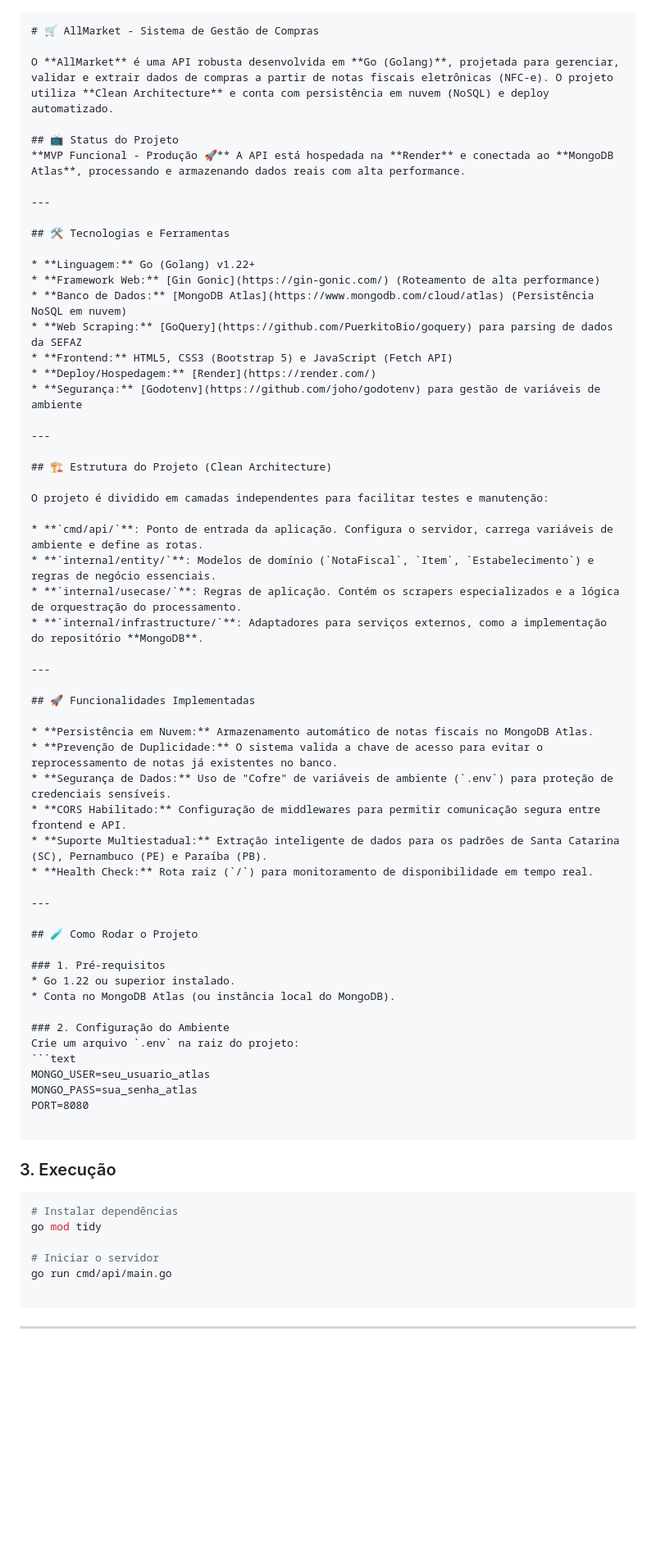
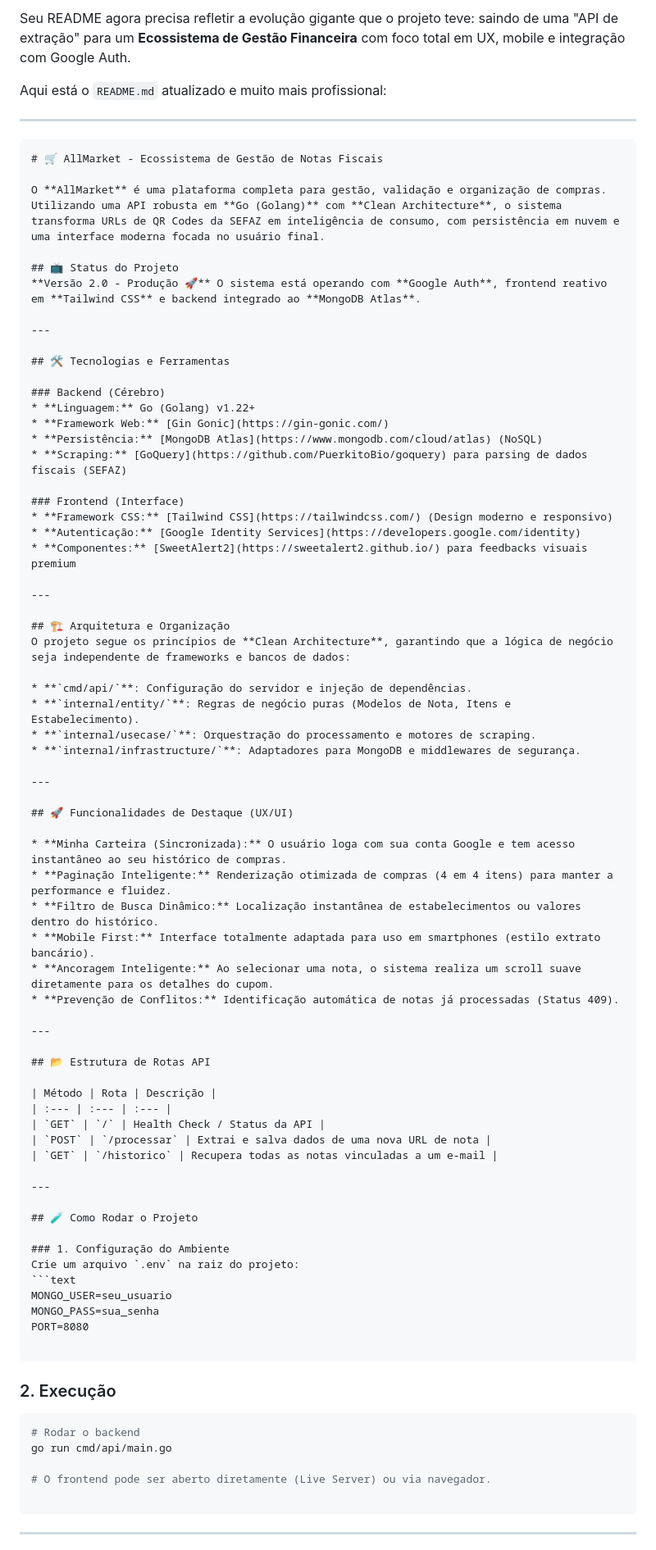
Before and after one commit to leandroJobDev/allmarket, a Markdown page: README.md, the part around one of its changes. Shown at 82% size. GitHub-like rendering; blank space fills up the shorter version.

````diff
--- a/README.md
+++ b/README.md
@@ -1,70 +1,83 @@
+Seu README agora precisa refletir a evolução gigante que o projeto teve: saindo de uma "API de extração" para um **Ecossistema de Gestão Financeira** com foco total em UX, mobile e integração com Google Auth.
+
+Aqui está o `README.md` atualizado e muito mais profissional:
+
+---
+
 ```markdown
-# 🛒 AllMarket - Sistema de Gestão de Compras
+# 🛒 AllMarket - Ecossistema de Gestão de Notas Fiscais
 
-O **AllMarket** é uma API robusta desenvolvida em **Go (Golang)**, projetada para gerenciar, validar e extrair dados de compras a partir de notas fiscais eletrônicas (NFC-e). O projeto utiliza **Clean Architecture** e conta com persistência em nuvem (NoSQL) e deploy automatizado.
+O **AllMarket** é uma plataforma completa para gestão, validação e organização de compras. Utilizando uma API robusta em **Go (Golang)** com **Clean Architecture**, o sistema transforma URLs de QR Codes da SEFAZ em inteligência de consumo, com persistência em nuvem e uma interface moderna focada no usuário final.
 
 ## 📺 Status do Projeto
-**MVP Funcional - Produção 🚀** A API está hospedada na **Render** e conectada ao **MongoDB Atlas**, processando e armazenando dados reais com alta performance.
+**Versão 2.0 - Produção 🚀** O sistema está operando com **Google Auth**, frontend reativo em **Tailwind CSS** e backend integrado ao **MongoDB Atlas**.
 
 ---
 
 ## 🛠️ Tecnologias e Ferramentas
 
+### Backend (Cérebro)
 * **Linguagem:** Go (Golang) v1.22+
-* **Framework Web:** [Gin Gonic](https://gin-gonic.com/) (Roteamento de alta performance)
-* **Banco de Dados:** [MongoDB Atlas](https://www.mongodb.com/cloud/atlas) (Persistência NoSQL em nuvem)
-* **Web Scraping:** [GoQuery](https://github.com/PuerkitoBio/goquery) para parsing de dados da SEFAZ
-* **Frontend:** HTML5, CSS3 (Bootstrap 5) e JavaScript (Fetch API)
-* **Deploy/Hospedagem:** [Render](https://render.com/)
-* **Segurança:** [Godotenv](https://github.com/joho/godotenv) para gestão de variáveis de ambiente
+* **Framework Web:** [Gin Gonic](https://gin-gonic.com/)
+* **Persistência:** [MongoDB Atlas](https://www.mongodb.com/cloud/atlas) (NoSQL)
+* **Scraping:** [GoQuery](https://github.com/PuerkitoBio/goquery) para parsing de dados fiscais (SEFAZ)
+
+### Frontend (Interface)
+* **Framework CSS:** [Tailwind CSS](https://tailwindcss.com/) (Design moderno e responsivo)
+* **Autenticação:** [Google Identity Services](https://developers.google.com/identity)
+* **Componentes:** [SweetAlert2](https://sweetalert2.github.io/) para feedbacks visuais premium
 
 ---
 
-## 🏗️ Estrutura do Projeto (Clean Architecture)
+## 🏗️ Arquitetura e Organização
+O projeto segue os princípios de **Clean Architecture**, garantindo que a lógica de negócio seja independente de frameworks e bancos de dados:
 
-O projeto é dividido em camadas independentes para facilitar testes e manutenção:
-
-* **`cmd/api/`**: Ponto de entrada da aplicação. Configura o servidor, carrega variáveis de ambiente e define as rotas.
-* **`internal/entity/`**: Modelos de domínio (`NotaFiscal`, `Item`, `Estabelecimento`) e regras de negócio essenciais.
-* **`internal/usecase/`**: Regras de aplicação. Contém os scrapers especializados e a lógica de orquestração do processamento.
-* **`internal/infrastructure/`**: Adaptadores para serviços externos, como a implementação do repositório **MongoDB**.
+* **`cmd/api/`**: Configuração do servidor e injeção de dependências.
+* **`internal/entity/`**: Regras de negócio puras (Modelos de Nota, Itens e Estabelecimento).
+* **`internal/usecase/`**: Orquestração do processamento e motores de scraping.
+* **`internal/infrastructure/`**: Adaptadores para MongoDB e middlewares de segurança.
 
 ---
 
-## 🚀 Funcionalidades Implementadas
+## 🚀 Funcionalidades de Destaque (UX/UI)
 
-* **Persistência em Nuvem:** Armazenamento automático de notas fiscais no MongoDB Atlas.
-* **Prevenção de Duplicidade:** O sistema valida a chave de acesso para evitar o reprocessamento de notas já existentes no banco.
-* **Segurança de Dados:** Uso de "Cofre" de variáveis de ambiente (`.env`) para proteção de credenciais sensíveis.
-* **CORS Habilitado:** Configuração de middlewares para permitir comunicação segura entre frontend e API.
-* **Suporte Multiestadual:** Extração inteligente de dados para os padrões de Santa Catarina (SC), Pernambuco (PE) e Paraíba (PB).
-* **Health Check:** Rota raiz (`/`) para monitoramento de disponibilidade em tempo real.
+* **Minha Carteira (Sincronizada):** O usuário loga com sua conta Google e tem acesso instantâneo ao seu histórico de compras.
+* **Paginação Inteligente:** Renderização otimizada de compras (4 em 4 itens) para manter a performance e fluidez.
+* **Filtro de Busca Dinâmico:** Localização instantânea de estabelecimentos ou valores dentro do histórico.
+* **Mobile First:** Interface totalmente adaptada para uso em smartphones (estilo extrato bancário).
+* **Ancoragem Inteligente:** Ao selecionar uma nota, o sistema realiza um scroll suave diretamente para os detalhes do cupom.
+* **Prevenção de Conflitos:** Identificação automática de notas já processadas (Status 409).
+
+---
+
+## 📂 Estrutura de Rotas API
+
+| Método | Rota | Descrição |
+| :--- | :--- | :--- |
+| `GET` | `/` | Health Check / Status da API |
+| `POST` | `/processar` | Extrai e salva dados de uma nova URL de nota |
+| `GET` | `/historico` | Recupera todas as notas vinculadas a um e-mail |
 
 ---
 
 ## 🧪 Como Rodar o Projeto
 
-### 1. Pré-requisitos
-* Go 1.22 ou superior instalado.
-* Conta no MongoDB Atlas (ou instância local do MongoDB).
-
-### 2. Configuração do Ambiente
+### 1. Configuração do Ambiente
 Crie um arquivo `.env` na raiz do projeto:
 ```text
-MONGO_USER=seu_usuario_atlas
-MONGO_PASS=sua_senha_atlas
+MONGO_USER=seu_usuario
+MONGO_PASS=sua_senha
 PORT=8080
 
 ```
 
-### 3. Execução
+### 2. Execução
 
 ```bash
-# Instalar dependências
-go mod tidy
+# Rodar o backend
+go run cmd/api/main.go
 
-# Iniciar o servidor
-go run cmd/api/main.go
+# O frontend pode ser aberto diretamente (Live Server) ou via navegador.
 
 ```
 
````
Also changed, not shown: other parts of README.md (+3 -8 lines).
